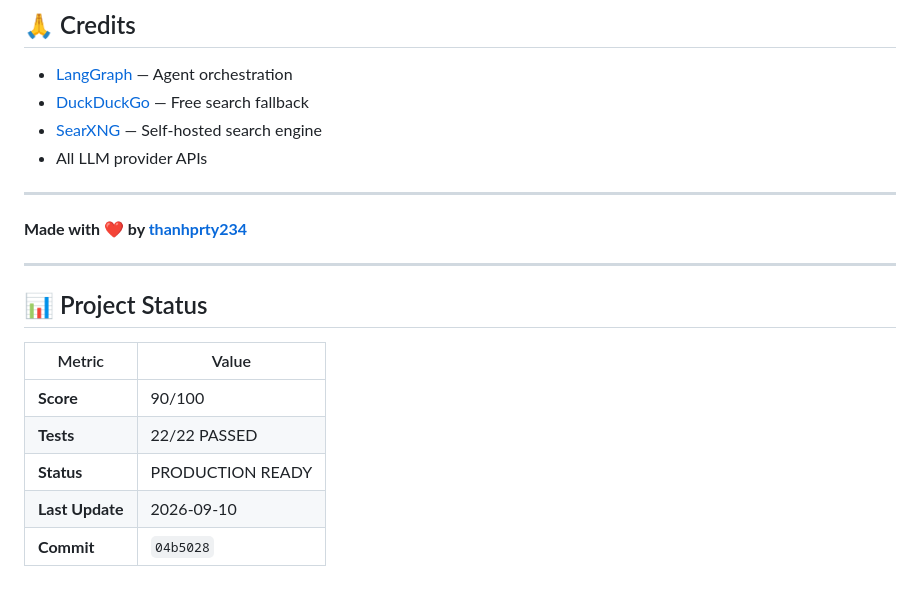
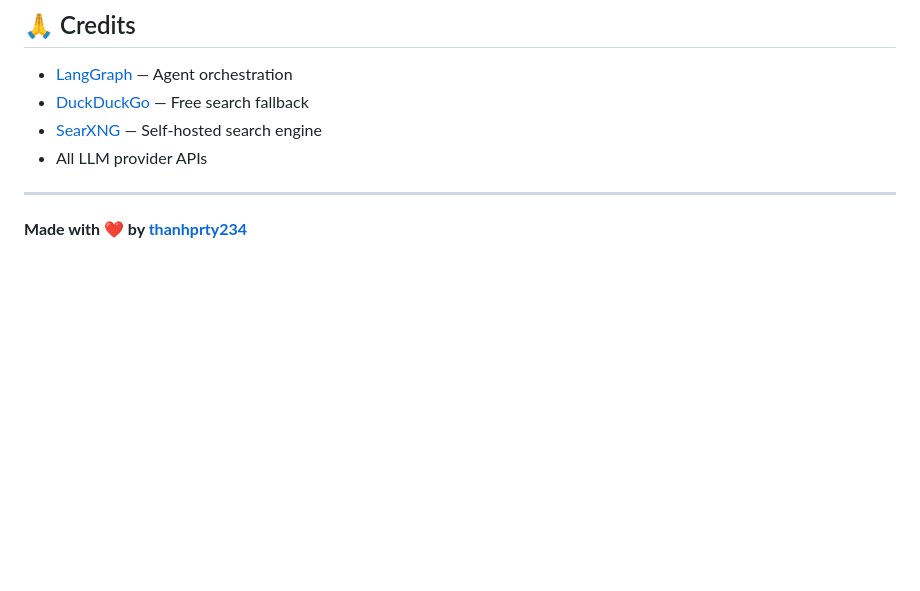
Before and after one commit to thanhprty234/research-content-validator, a Markdown page: README.md, the part around the change. Drawn GitHub-style; blank space fills up the shorter version.

Commit message:
Update README.md
Removed project status section from README.

```diff
--- a/README.md
+++ b/README.md
@@ -393,15 +393,3 @@ MIT License — See [LICENSE](LICENSE) for details.
 ---
 
 **Made with ❤️ by [thanhprty234](https://github.com/thanhprty234)**
-
----
-
-## 📊 Project Status
-
-| Metric | Value |
-|--------|-------|
-| **Score** | 90/100 |
-| **Tests** | 22/22 PASSED |
-| **Status** | PRODUCTION READY |
-| **Last Update** | 2026-09-10 |
-| **Commit** | `04b5028` |
```
